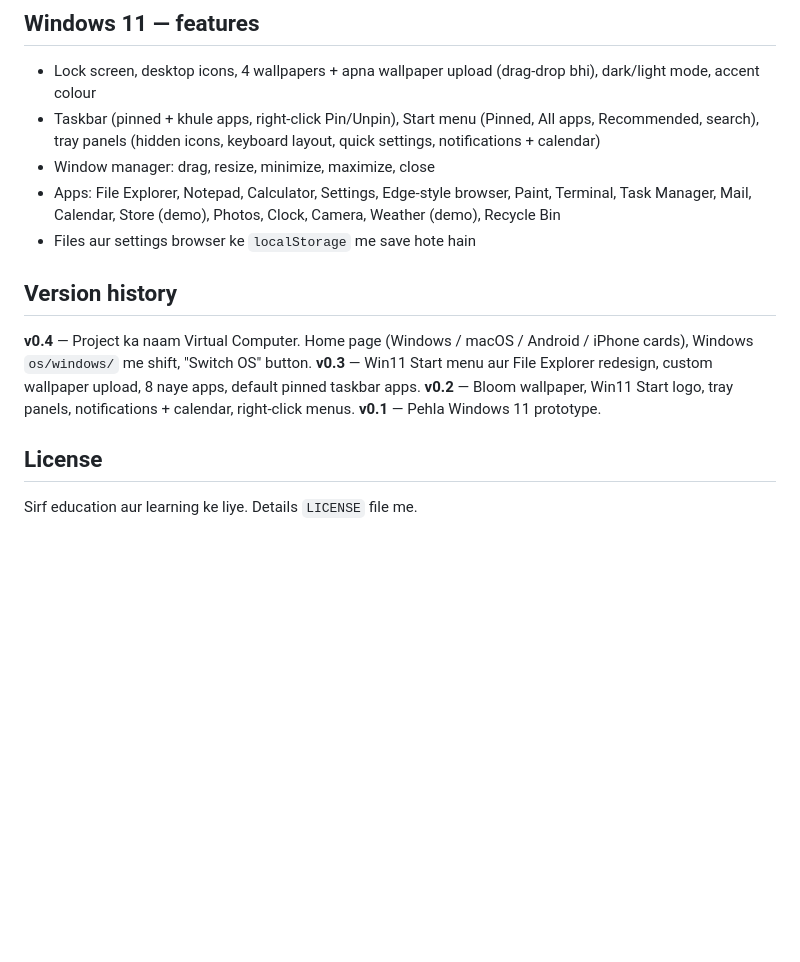
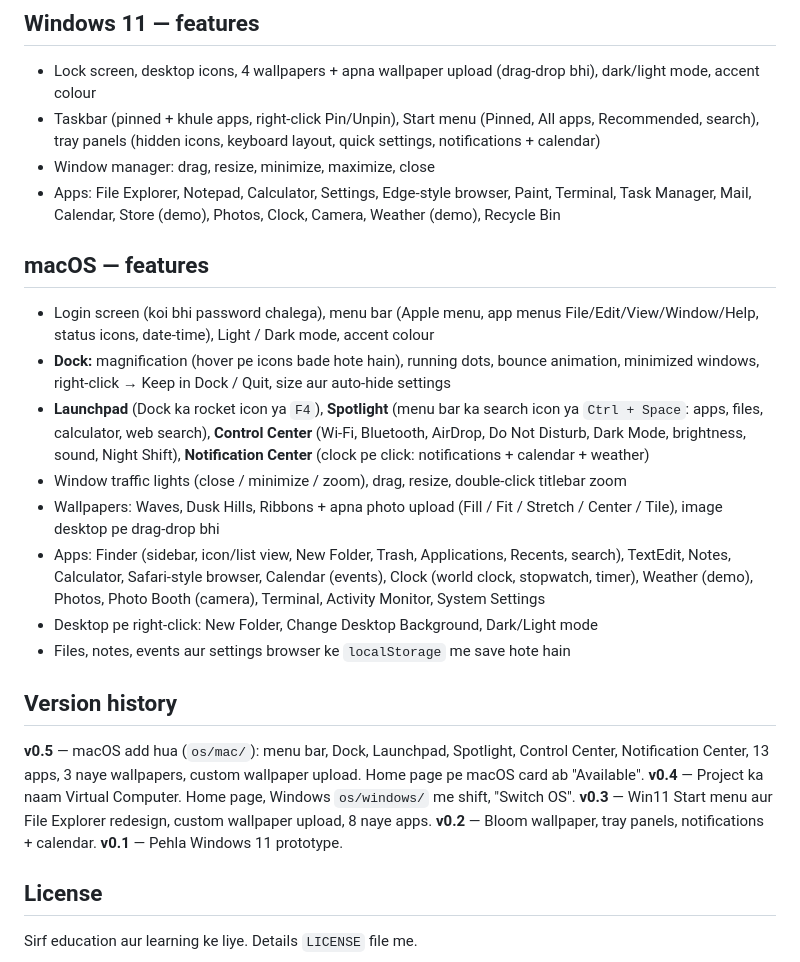
Before and after one commit to amirsohail100/Virtual-Computer, a Markdown page: README.md, the part around one of its changes. Drawn GitHub-style; blank space fills up the shorter version.

```diff
--- a/README.md
+++ b/README.md
@@ -50,12 +54,22 @@ os/
 - Taskbar (pinned + khule apps, right-click Pin/Unpin), Start menu (Pinned, All apps, Recommended, search), tray panels (hidden icons, keyboard layout, quick settings, notifications + calendar)
 - Window manager: drag, resize, minimize, maximize, close
 - Apps: File Explorer, Notepad, Calculator, Settings, Edge-style browser, Paint, Terminal, Task Manager, Mail, Calendar, Store (demo), Photos, Clock, Camera, Weather (demo), Recycle Bin
-- Files aur settings browser ke `localStorage` me save hote hain
+
+## macOS — features
+- Login screen (koi bhi password chalega), menu bar (Apple menu, app menus File/Edit/View/Window/Help, status icons, date-time), Light / Dark mode, accent colour
+- **Dock:** magnification (hover pe icons bade hote hain), running dots, bounce animation, minimized windows, right-click → Keep in Dock / Quit, size aur auto-hide settings
+- **Launchpad** (Dock ka rocket icon ya `F4`), **Spotlight** (menu bar ka search icon ya `Ctrl + Space`: apps, files, calculator, web search), **Control Center** (Wi-Fi, Bluetooth, AirDrop, Do Not Disturb, Dark Mode, brightness, sound, Night Shift), **Notification Center** (clock pe click: notifications + calendar + weather)
+- Window traffic lights (close / minimize / zoom), drag, resize, double-click titlebar zoom
+- Wallpapers: Waves, Dusk Hills, Ribbons + apna photo upload (Fill / Fit / Stretch / Center / Tile), image desktop pe drag-drop bhi
+- Apps: Finder (sidebar, icon/list view, New Folder, Trash, Applications, Recents, search), TextEdit, Notes, Calculator, Safari-style browser, Calendar (events), Clock (world clock, stopwatch, timer), Weather (demo), Photos, Photo Booth (camera), Terminal, Activity Monitor, System Settings
+- Desktop pe right-click: New Folder, Change Desktop Background, Dark/Light mode
+- Files, notes, events aur settings browser ke `localStorage` me save hote hain
 
 ## Version history
-**v0.4** — Project ka naam Virtual Computer. Home page (Windows / macOS / Android / iPhone cards), Windows `os/windows/` me shift, "Switch OS" button.
-**v0.3** — Win11 Start menu aur File Explorer redesign, custom wallpaper upload, 8 naye apps, default pinned taskbar apps.
-**v0.2** — Bloom wallpaper, Win11 Start logo, tray panels, notifications + calendar, right-click menus.
+**v0.5** — macOS add hua (`os/mac/`): menu bar, Dock, Launchpad, Spotlight, Control Center, Notification Center, 13 apps, 3 naye wallpapers, custom wallpaper upload. Home page pe macOS card ab "Available".
+**v0.4** — Project ka naam Virtual Computer. Home page, Windows `os/windows/` me shift, "Switch OS".
+**v0.3** — Win11 Start menu aur File Explorer redesign, custom wallpaper upload, 8 naye apps.
+**v0.2** — Bloom wallpaper, tray panels, notifications + calendar.
 **v0.1** — Pehla Windows 11 prototype.
 
 ## License
```
Also changed, not shown: other parts of README.md (+12 -8 lines).
